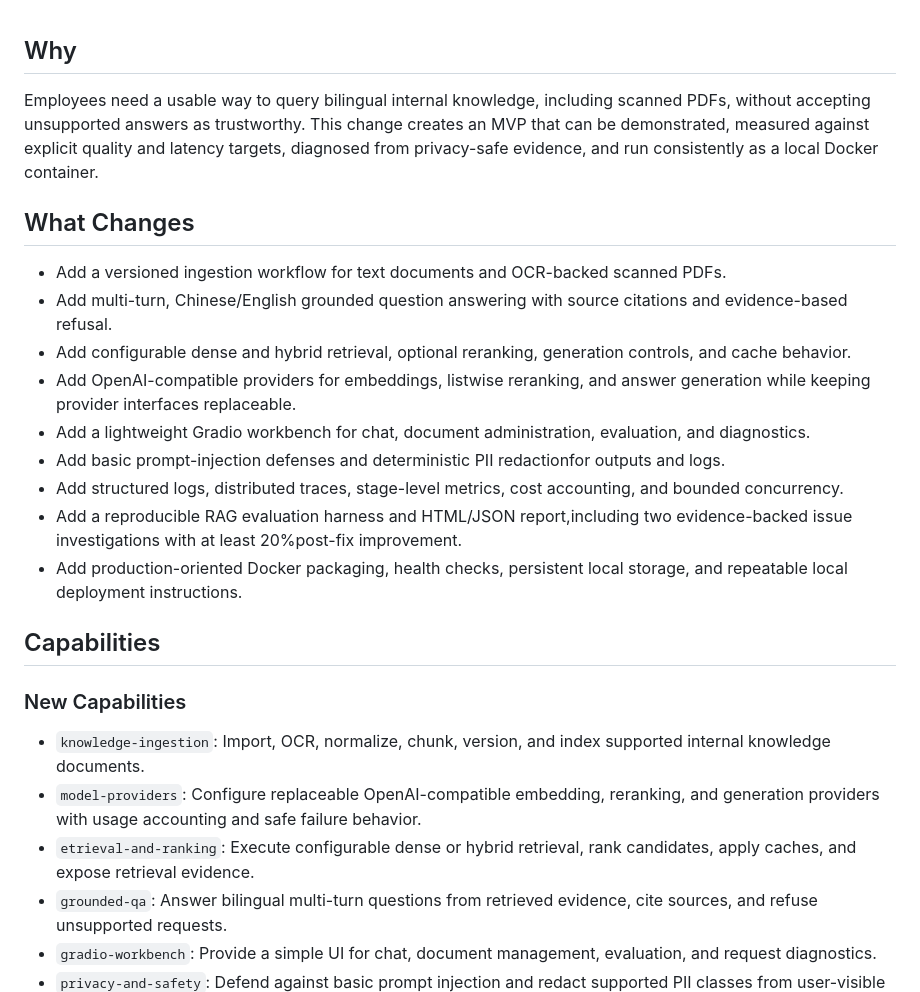
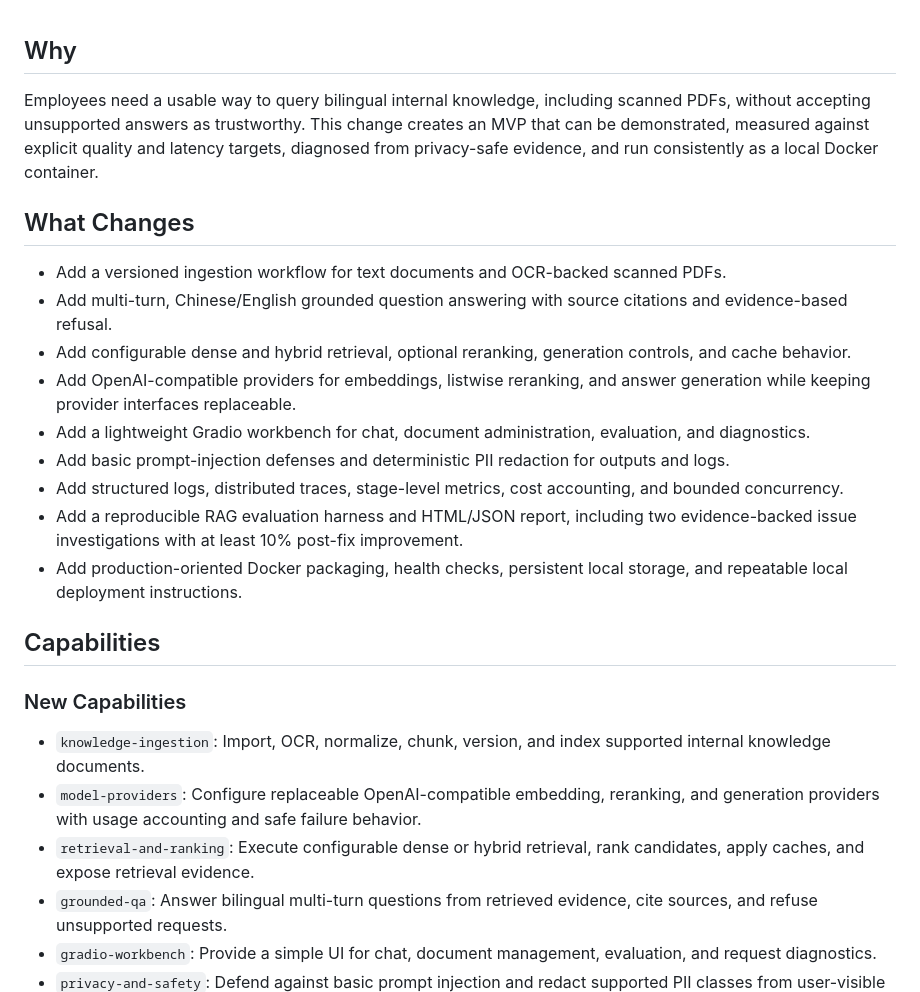
Before and after one commit to DenisYuqi/Rag_Demo, a Markdown page: specs/proposal.md, the part around the change. Rendered like a GitHub page.

Commit message:
Revise proposal.md for clarity and accuracy
Refine proposal details and correct minor typos in the document. Update performance metrics and clarify capabilities for the ingestion workflow and retrieval processes.

```diff
--- a/specs/proposal.md
+++ b/specs/proposal.md
@@ -1,8 +1,6 @@
 ## Why
 
-Employees need a usable way to query bilingual internal knowledge, including scanned PDFs, without accepting unsupported answers as
-trustworthy. This change creates an MVP that can be demonstrated, measured against explicit quality and latency targets, diagnosed from
-privacy-safe evidence, and run consistently as a local Docker container.
+Employees need a usable way to query bilingual internal knowledge, including scanned PDFs, without accepting unsupported answers as trustworthy. This change creates an MVP that can be demonstrated, measured against explicit quality and latency targets, diagnosed from privacy-safe evidence, and run consistently as a local Docker container.
 
 ## What Changes
 
@@ -11,9 +9,9 @@ privacy-safe evidence, and run consistently as a local Docker container.
 - Add configurable dense and hybrid retrieval, optional reranking, generation controls, and cache behavior.
 - Add OpenAI-compatible providers for embeddings, listwise reranking, and answer generation while keeping provider interfaces replaceable.
 - Add a lightweight Gradio workbench for chat, document administration, evaluation, and diagnostics.
-- Add basic prompt-injection defenses and deterministic PII redactionfor outputs and logs.
+- Add basic prompt-injection defenses and deterministic PII redaction for outputs and logs.
 - Add structured logs, distributed traces, stage-level metrics, cost accounting, and bounded concurrency.
-- Add a reproducible RAG evaluation harness and HTML/JSON report,including two evidence-backed issue investigations with at least 20%post-fix improvement.
+- Add a reproducible RAG evaluation harness and HTML/JSON report, including two evidence-backed issue investigations with at least 10% post-fix improvement.
 - Add production-oriented Docker packaging, health checks, persistent local storage, and repeatable local deployment instructions.
 
 ## Capabilities
@@ -22,7 +20,7 @@ privacy-safe evidence, and run consistently as a local Docker container.
 
 - `knowledge-ingestion`: Import, OCR, normalize, chunk, version, and index supported internal knowledge documents.
 - `model-providers`: Configure replaceable OpenAI-compatible embedding, reranking, and generation providers with usage accounting and safe failure behavior.
-- `etrieval-and-ranking`: Execute configurable dense or hybrid retrieval, rank candidates, apply caches, and expose retrieval evidence.
+- `retrieval-and-ranking`: Execute configurable dense or hybrid retrieval, rank candidates, apply caches, and expose retrieval evidence.
 - `grounded-qa`: Answer bilingual multi-turn questions from retrieved evidence, cite sources, and refuse unsupported requests.
 - `gradio-workbench`: Provide a simple UI for chat, document management, evaluation, and request diagnostics.
 - `privacy-and-safety`: Defend against basic prompt injection and redact supported PII classes from user-visible output and telemetry.
```
